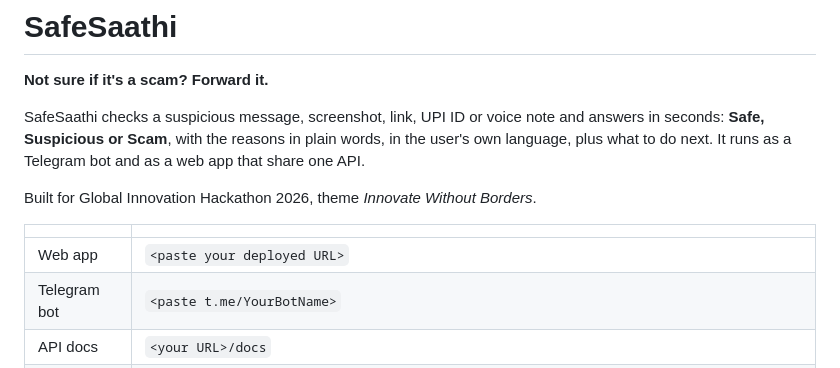
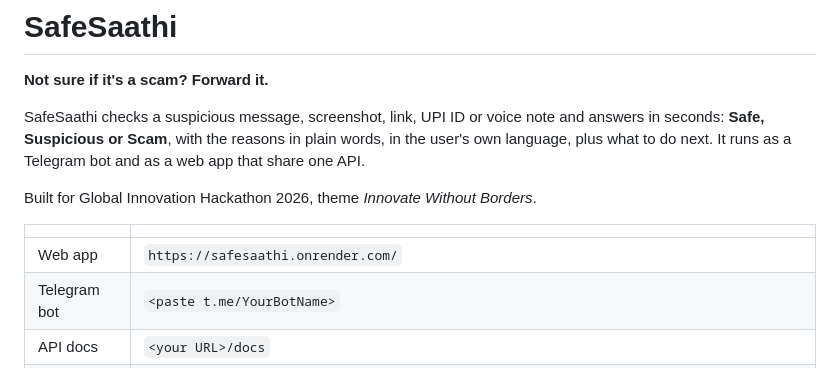
Before and after one commit to anujraikwar31-arch/SafeSaathi, a Markdown page: README.md, the part around the change. GitHub-like rendering.

```diff
--- a/README.md
+++ b/README.md
@@ -10,7 +10,7 @@ Built for Global Innovation Hackathon 2026, theme *Innovate Without Borders*.
 
 | | |
 | --- | --- |
-| Web app | `<paste your deployed URL>` |
+| Web app | `https://safesaathi.onrender.com/` |
 | Telegram bot | `<paste t.me/YourBotName>` |
 | API docs | `<your URL>/docs` |
 | Demo video | `<paste the YouTube link>` |
```
